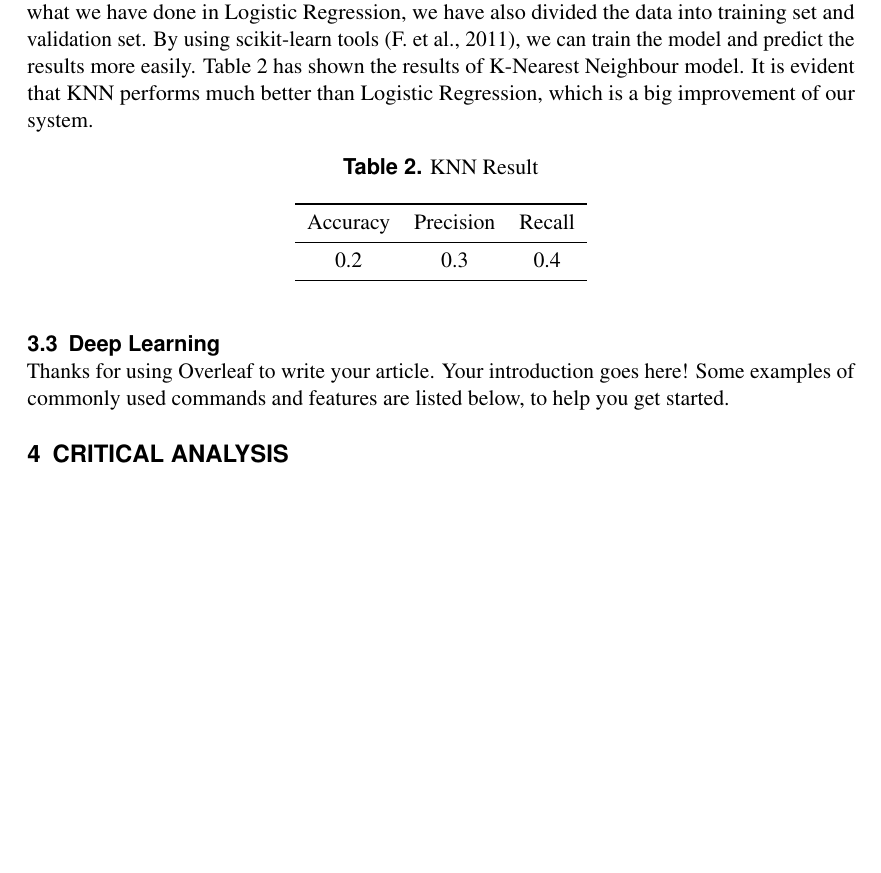
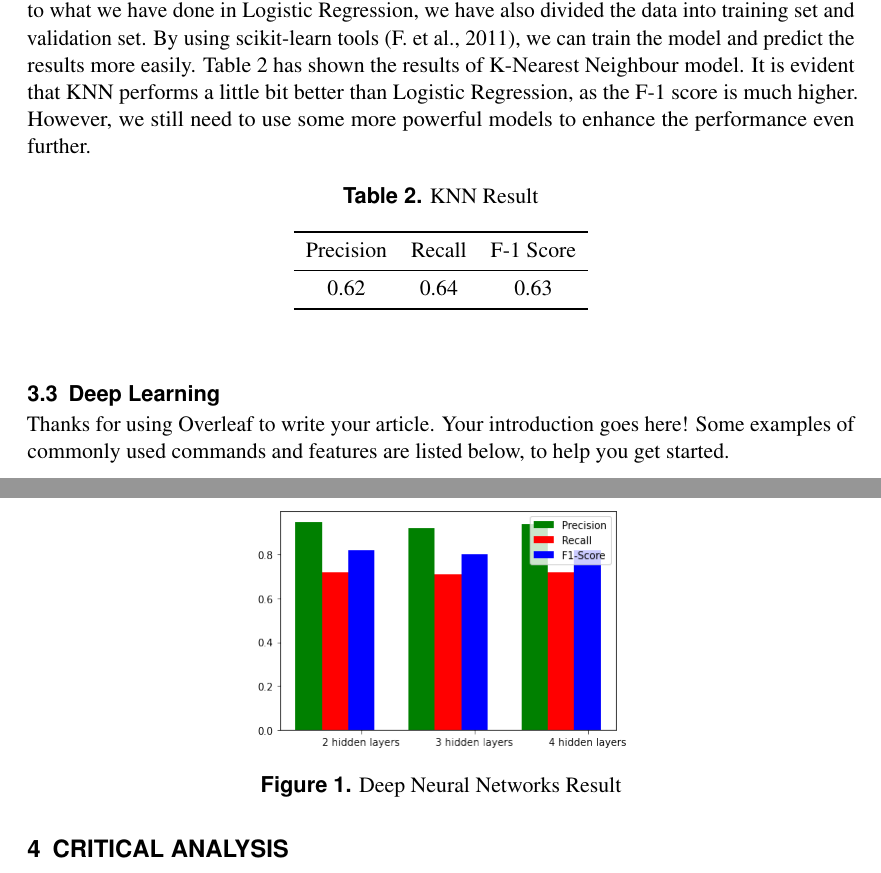
Before and after one commit to iris-wang-22/Relationship-Prediction, a LaTeX document (main.tex): part of page 2 of 3 before the commit and two parts of pages 2 and 3 of 3 after it, the two joined at a grey line, cut so that both start at the same text, the shorter picture padded with empty space. Compiled offline with pdfLaTeX.

Commit message:
upload figure

```diff
--- a/main.tex
+++ b/main.tex
@@ -1,6 +1,8 @@
 \documentclass[fleqn,11pt]{olplainarticle}
 % Use option lineno for line numbers
-
+\usepackage{graphicx}
+\usepackage{float}
+\usepackage{subfigure}
 \title{Pairwise Relationships Prediction System}
 
 
@@ -64,4 +68,3 @@ Logistic Regression is suitable for binary classification problem, which we have
 \caption{Logistic Regression Result}\label{tab:lr}
 \begin{tabular}{ccc}
 \toprule
-Accuracy& Precision& Recall\\
@@ -75,7 +79,7 @@ From table \ref{tab:lr}, we can see that the logistic regression does not perfor
 
 \subsection{K-Nearest Neighbour}\label{knn}
 \paragraph*{}
-We have also used KNN classified to try to improve the performance of the model. Similar to what we have done in Logistic Regression, we have also divided the data into training set and validation set. By using scikit-learn tools \citep{scikit-learn}, we can train the model and predict the results more easily. Table \ref{tab:knn} has shown the results of K-Nearest Neighbour model. It is evident that KNN performs much better than Logistic Regression, which is a big improvement of our system.
+We have also used KNN classifier to try to improve the performance of the model \citep{Rebala2019}. Similar to what we have done in Logistic Regression, we have also divided the data into training set and validation set. By using scikit-learn tools \citep{scikit-learn}, we can train the model and predict the results more easily. Table \ref{tab:knn} has shown the results of K-Nearest Neighbour model. It is evident that KNN performs a little bit better than Logistic Regression, as the F-1 score is much higher. However, we still need to use some more powerful models to enhance the performance even further.
 
 % table
 \begin{table}[!htbp]
@@ -83,9 +87,9 @@ We have also used KNN classified to try to improve the performance of the model.
 \caption{KNN Result}\label{tab:knn}
 \begin{tabular}{ccc}
 \toprule
-Accuracy& Precision& Recall\\
+Precision& Recall& F-1 Score\\
 \midrule
-0.2& 0.3& 0.4\\%data not right, modify it later
+0.62& 0.64& 0.63\\
 \bottomrule
 \end{tabular}
 \end{table}
@@ -93,7 +97,15 @@ Accuracy& Precision& Recall\\
 
 
 \subsection{Deep Learning}\label{dnn}
+% TODO
 Thanks for using Overleaf to write your article. Your introduction goes here! Some examples of commonly used commands and features are listed below, to help you get started.
+\begin{figure}[H]
+	\centering
+	\includegraphics[scale=0.5]{result.png}
+	\caption{Deep Neural Networks Result}
+	\label{fig:res}
+\end{figure}
+
 
 \section{Critical Analysis}\label{analysis}
 Thanks for using Overleaf to write your article. Your introduction goes here! Some examples of commonly used commands and features are listed below, to help you get started.
```
Also changed, not shown: result.png (added), main.tex (13 more changed lines).
